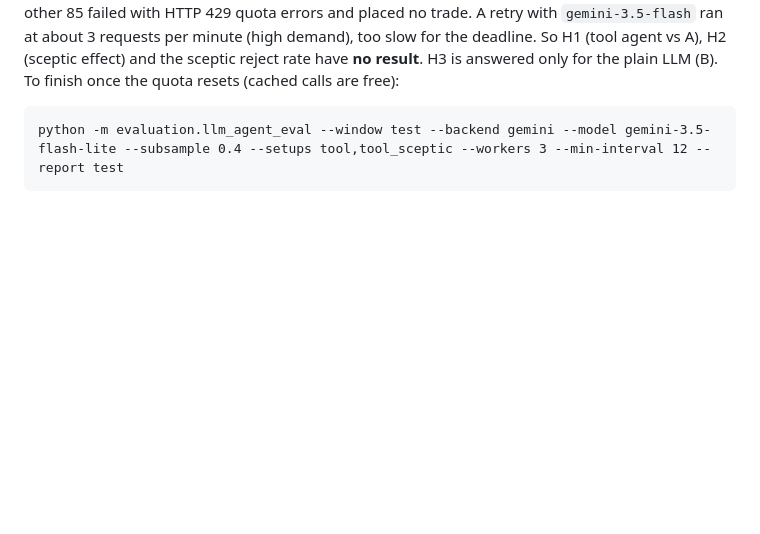
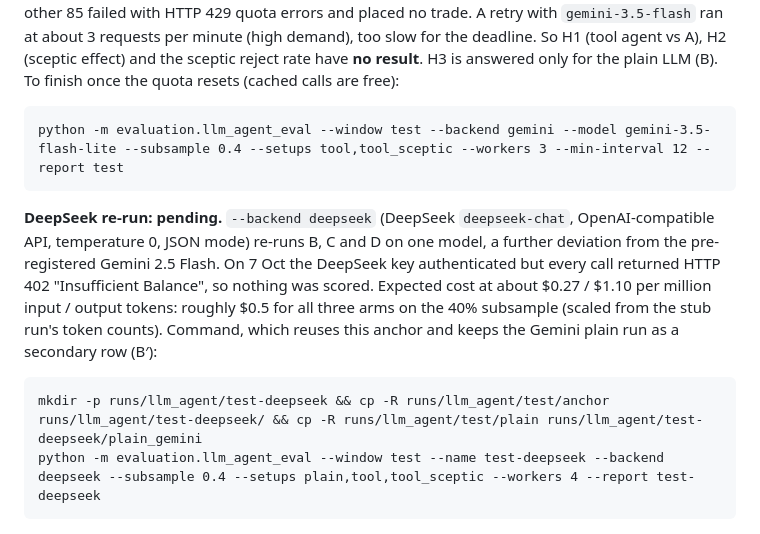
Before and after one commit to Michaelyzr/nba-agent, a Markdown page: evaluation/results/llm_agent.md, the part around the change. GitHub-like rendering; blank space fills up the shorter version.

```diff
--- a/evaluation/results/llm_agent.md
+++ b/evaluation/results/llm_agent.md
@@ -48,6 +48,16 @@ the plain LLM (B). To finish once the quota resets (cached calls are free):
 
     python -m evaluation.llm_agent_eval --window test --backend gemini --model gemini-3.5-flash-lite --subsample 0.4 --setups tool,tool_sceptic --workers 3 --min-interval 12 --report test
 
+**DeepSeek re-run: pending.** `--backend deepseek` (DeepSeek `deepseek-chat`, OpenAI-compatible API, temperature 0,
+JSON mode) re-runs B, C and D on one model, a further deviation from the pre-registered Gemini 2.5 Flash. On
+7 Oct the DeepSeek key authenticated but every call returned HTTP 402 "Insufficient Balance", so nothing was
+scored. Expected cost at about $0.27 / $1.10 per million input / output tokens: roughly $0.5 for all three arms
+on the 40% subsample (scaled from the stub run's token counts). Command, which reuses this anchor and keeps the
+Gemini plain run as a secondary row (B′):
+
+    mkdir -p runs/llm_agent/test-deepseek && cp -R runs/llm_agent/test/anchor runs/llm_agent/test-deepseek/ && cp -R runs/llm_agent/test/plain runs/llm_agent/test-deepseek/plain_gemini
+    python -m evaluation.llm_agent_eval --window test --name test-deepseek --backend deepseek --subsample 0.4 --setups plain,tool,tool_sceptic --workers 4 --report test-deepseek
+
 ![Cumulative P&L and CLV by setup](llm_agent.png)
 
 Costs are estimates from token counts at the list prices in `agents/llm_client.PRICES` (Gemini 3.5 Flash-Lite assumed at the 2.5 Flash-Lite price, $0.10 / $0.40 per million input / output tokens; the runs themselves used the free tier) and include calls served from the cache, i.e. the cost of a fresh run. Latency is per API call as measured when the response was first fetched.
```
Also changed, not shown: README.md (+7 -3 lines).
